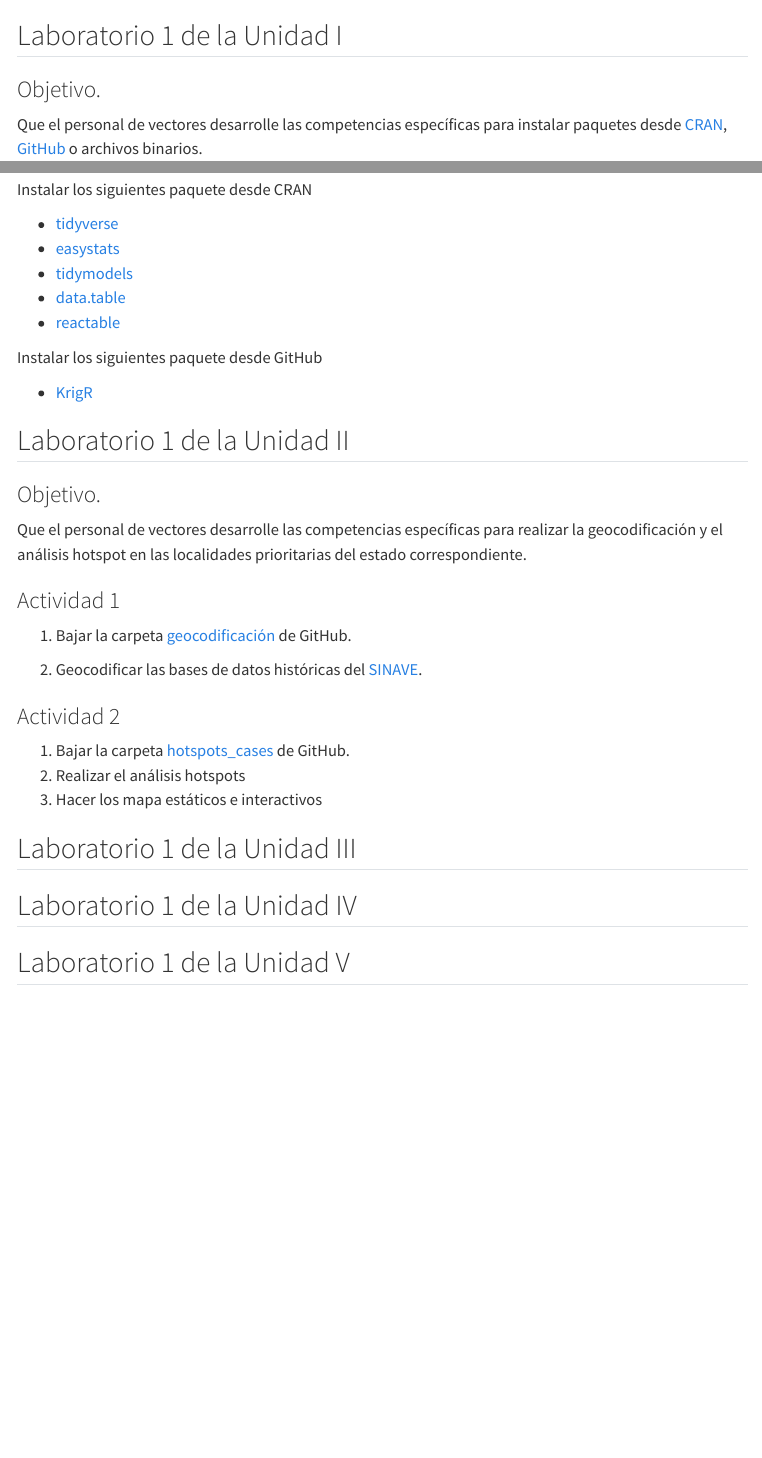
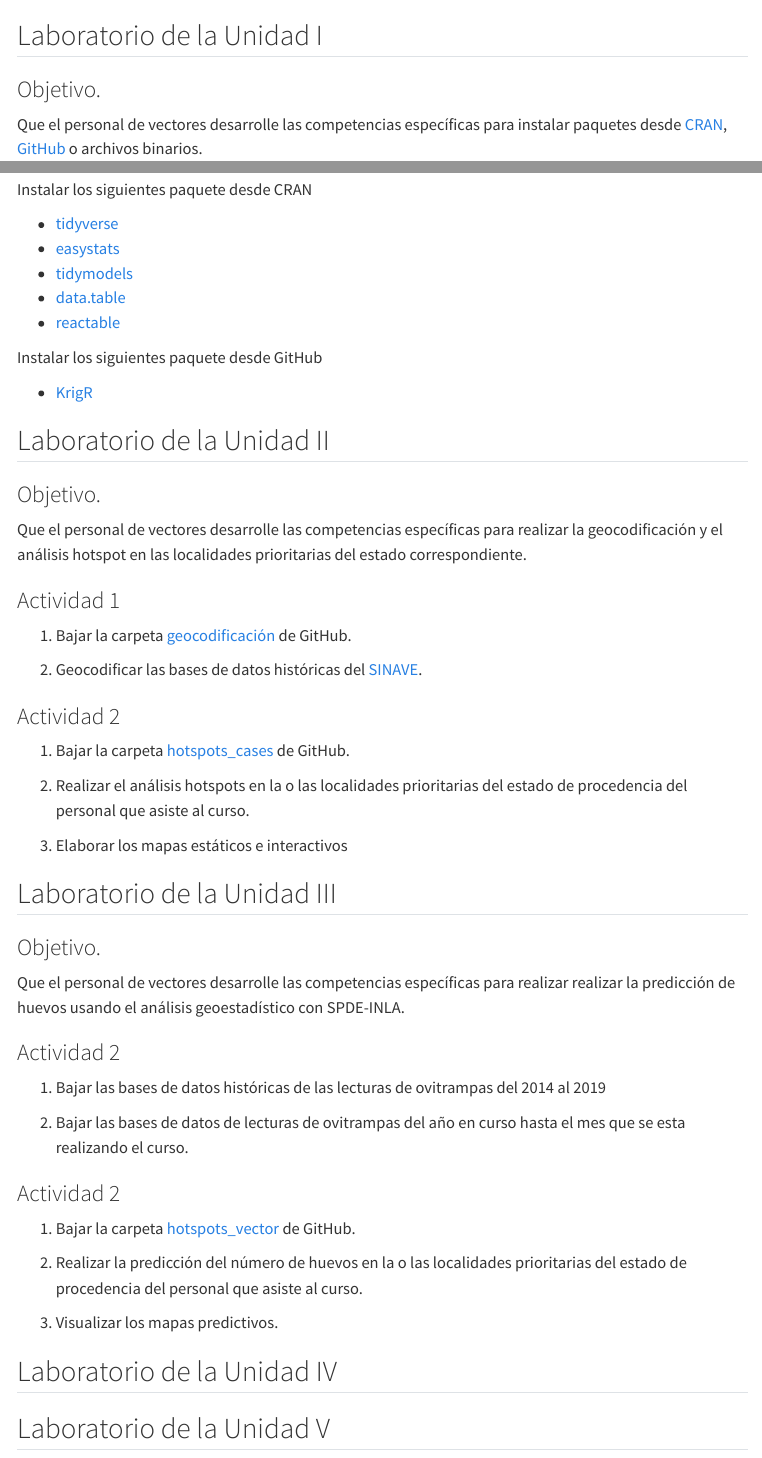
Before and after one commit to fdzul/spatial_analysis_dengue_R_2024, a Quarto document (Labs.qmd): the page in a window 1100 px wide, from its top, and a second part further down, joined at a grey line. Rendered offline with R 4.5, knitr and Pandoc in place of Quarto, with nearby package versions; menus at the side of the page are left out.

Commit message:
This commit update the talk

```diff
--- a/Labs.qmd
+++ b/Labs.qmd
@@ -2,7 +2,7 @@
 title: ""
 ---
 
-## Laboratorio 1 de la Unidad I
+## Laboratorio de la Unidad I
 
 ### Objetivo.
 
@@ -24,7 +24,7 @@ Instalar los siguientes paquete desde GitHub
    - [KrigR](https://github.com/ErikKusch/KrigR)
 
 
-## Laboratorio 1 de la Unidad II
+## Laboratorio de la Unidad II
 
 
 ### Objetivo.
@@ -43,12 +43,34 @@ Que el personal de vectores desarrolle las competencias específicas para realiz
 ### Actividad 2
 
 1. Bajar la carpeta [hotspots_cases](https://github.com/fdzul/hotspots_cases) de GitHub.
-2. Realizar el análisis hotspots
-3. Hacer los mapa estáticos e interactivos
+
+2. Realizar el análisis hotspots en la o las localidades prioritarias del estado de procedencia del personal que asiste al curso.
+
+3. Elaborar los mapas estáticos e interactivos
 
 
-## Laboratorio 1 de la Unidad III
+## Laboratorio de la Unidad III
 
-## Laboratorio 1 de la Unidad IV
+### Objetivo.
 
-## Laboratorio 1 de la Unidad V
+Que el personal de vectores desarrolle las competencias específicas para realizar realizar la predicción de huevos usando el análisis geoestadístico con SPDE-INLA.
+
+
+### Actividad 2
+
+1. Bajar las bases de datos históricas de las lecturas de ovitrampas del 2014 al 2019
+
+2. Bajar las bases de datos de lecturas de ovitrampas del año en curso hasta el mes que se esta realizando el curso.
+
+### Actividad 2
+
+1. Bajar la carpeta [hotspots_vector](https://github.com/fdzul/hotspots_vector) de GitHub.
+
+2. Realizar la predicción del número de huevos en la o las localidades prioritarias del estado de procedencia del personal que asiste al curso.
+
+3. Visualizar los mapas predictivos.
+
+## Laboratorio de la Unidad IV
+
+
+## Laboratorio de la Unidad V
```
Also changed, not shown: index.qmd (+1 -3 lines), docs/search.json, 2 other files.
